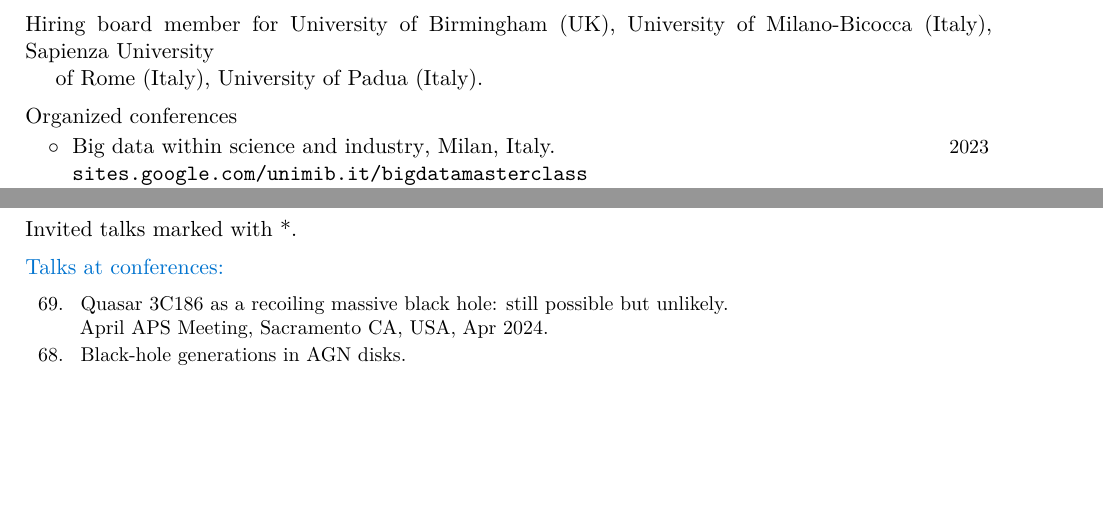
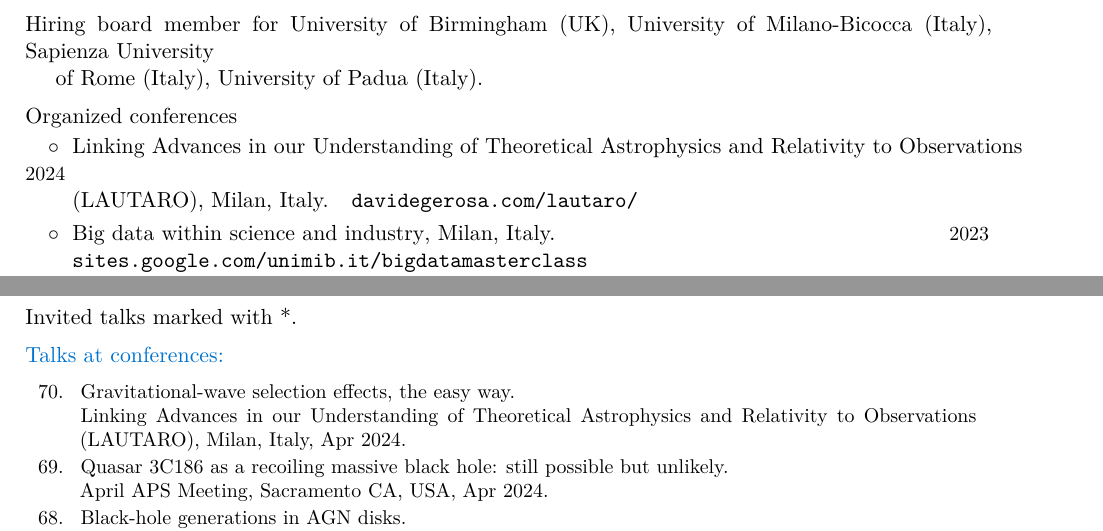
Before and after one commit to dgerosa/CV, a LaTeX CV (CV.tex, which reads parsetalks.tex): two parts of pages 7 and 16 of 21, joined at a grey line, cut so that both start at the same text, the shorter picture padded with empty space. Compiled offline with XeLaTeX.

Commit message:
Generic update

```diff
--- a/CV.tex
+++ b/CV.tex
@@ -667,6 +667,11 @@ $\circ\;$  Classical and Quantum Gravity, & \\
 \vspace{0.2cm}
 \textbf{\textcolor{black}{Organized conferences}}\vspace{0.05cm}\\
 %
+\cvitemwithcomment{}{\hspace{0.4cm}$\circ\;$ \textit{Linking Advances in our Understanding of Theoretical Astrophysics and Relativity to Observations}}{2024}
+\vspace{-0.1cm}
+\cvitemwithcomment{}{\hspace{0.4cm}$\phantom{\circ}\;$ (LAUTARO), Milan, Italy. $\;$
+\href{https://davidegerosa.com/lautaro/}{\texttt{davidegerosa.com/lautaro/}}}{}
+%
 \cvitemwithcomment{}{\hspace{0.4cm}$\circ\;$ \textit{Big data within science and industry}, Milan, Italy.}{2023}
 \vspace{-0.1cm}
 \cvitemwithcomment{}{\hspace{0.4cm}$\phantom{\circ}\;$
--- a/parsetalks.tex
+++ b/parsetalks.tex
@@ -5,6 +5,11 @@ Invited talks marked with *.
 \vspace{-0.5cm}
 
 \cvitem{}{\small\hspace{-1cm}\begin{longtable}{rp{0.3cm}p{15.8cm}}
+%
+\textbf{70.} &  & \textit{Gravitational-wave selection effects, the easy way.}
+\newline{}
+Linking Advances in our Understanding of Theoretical Astrophysics and Relativity to Observations (LAUTARO), Milan, Italy, Apr 2024.
+\vspace{0.05cm}\\
 %
 \textbf{69.} &  & \textit{Quasar 3C186 as a recoiling massive black hole: still possible but unlikely.}
 \newline{}
```
Also changed, not shown: CVshort.tex (+5 -0 lines), metricstalks.tex (+1 -1 lines), 1 other file.
